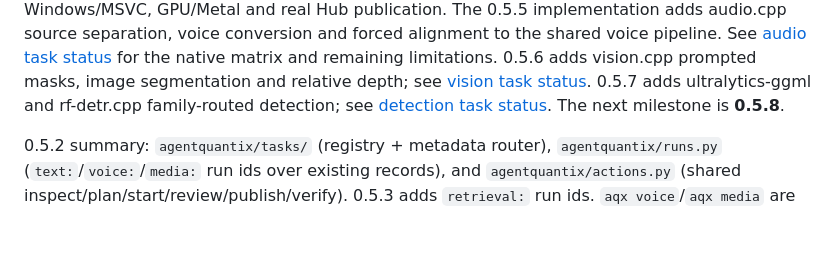
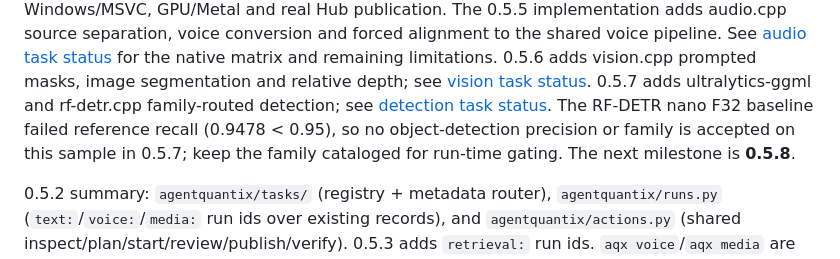
Before and after one commit to NANInithin/AgentQuantix, a Markdown page: docs/AGENT_HANDOVER.md, the part around the change. Drawn GitHub-style; blank space fills up the shorter version.

```diff
--- a/docs/AGENT_HANDOVER.md
+++ b/docs/AGENT_HANDOVER.md
@@ -22,7 +22,10 @@ forced alignment to the shared voice pipeline. See
 limitations. 0.5.6 adds vision.cpp prompted masks, image segmentation and
 relative depth; see [vision task status](VISION_STATUS.md). 0.5.7 adds
 ultralytics-ggml and rf-detr.cpp family-routed detection; see
-[detection task status](DETECTION_STATUS.md). The next milestone is **0.5.8**.
+[detection task status](DETECTION_STATUS.md). The RF-DETR nano F32 baseline
+failed reference recall (0.9478 < 0.95), so no object-detection precision or
+family is accepted on this sample in 0.5.7; keep the family cataloged for
+run-time gating. The next milestone is **0.5.8**.
 
 0.5.2 summary: `agentquantix/tasks/` (registry + metadata router),
 `agentquantix/runs.py` (`text:`/`voice:`/`media:` run ids over existing records),
```
Also changed, not shown: CHANGELOG.md (+3 -0 lines), docs/DETECTION_STATUS.md (+15 -7 lines).
